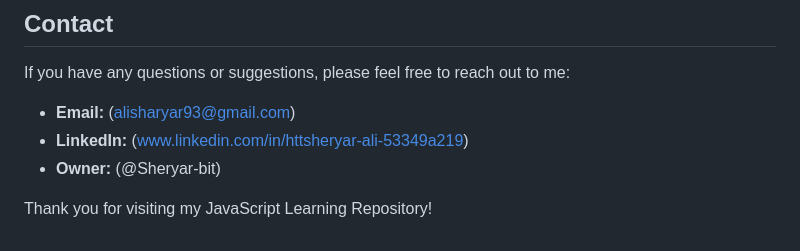
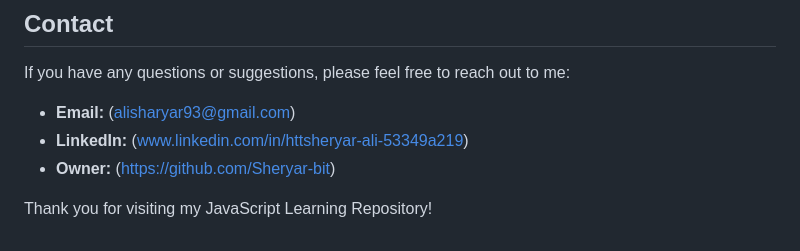
Before and after one commit to Sheryar-bit/JS_Newbie, a Markdown page: README.md, the part around the change printed below. Drawn GitHub-style.

```diff
--- a/README.md
+++ b/README.md
@@ -77,6 +78,6 @@ If you have any questions or suggestions, please feel free to reach out to me:
 
 - **Email:** (alisharyar93@gmail.com)
 - **LinkedIn:** (www.linkedin.com/in/httsheryar-ali-53349a219)
-- **Owner:** (@Sheryar-bit)
+- **Owner:** (https://github.com/Sheryar-bit)
 
 Thank you for visiting my JavaScript Learning Repository!
```
Also changed, not shown: other parts of README.md (+1 -0 lines).
